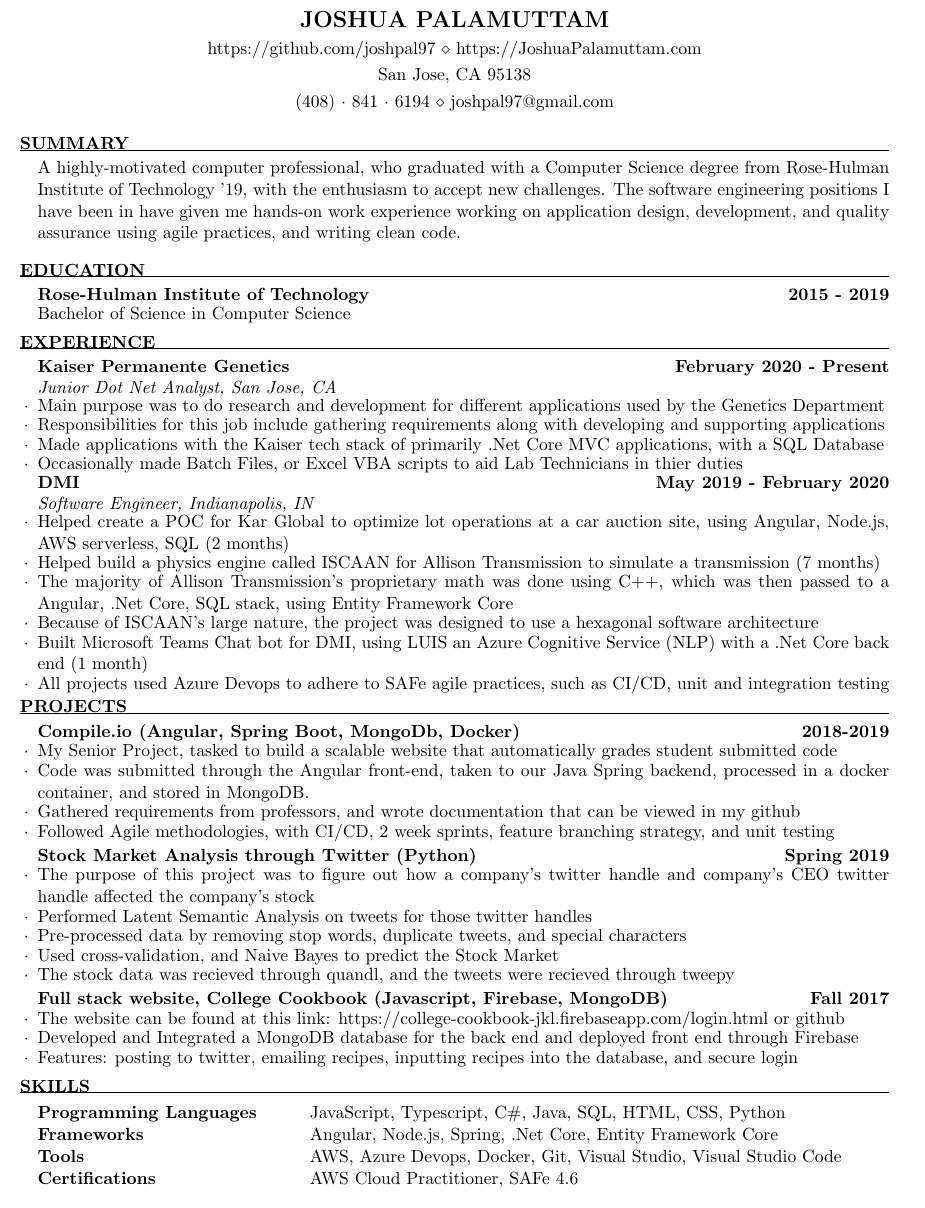
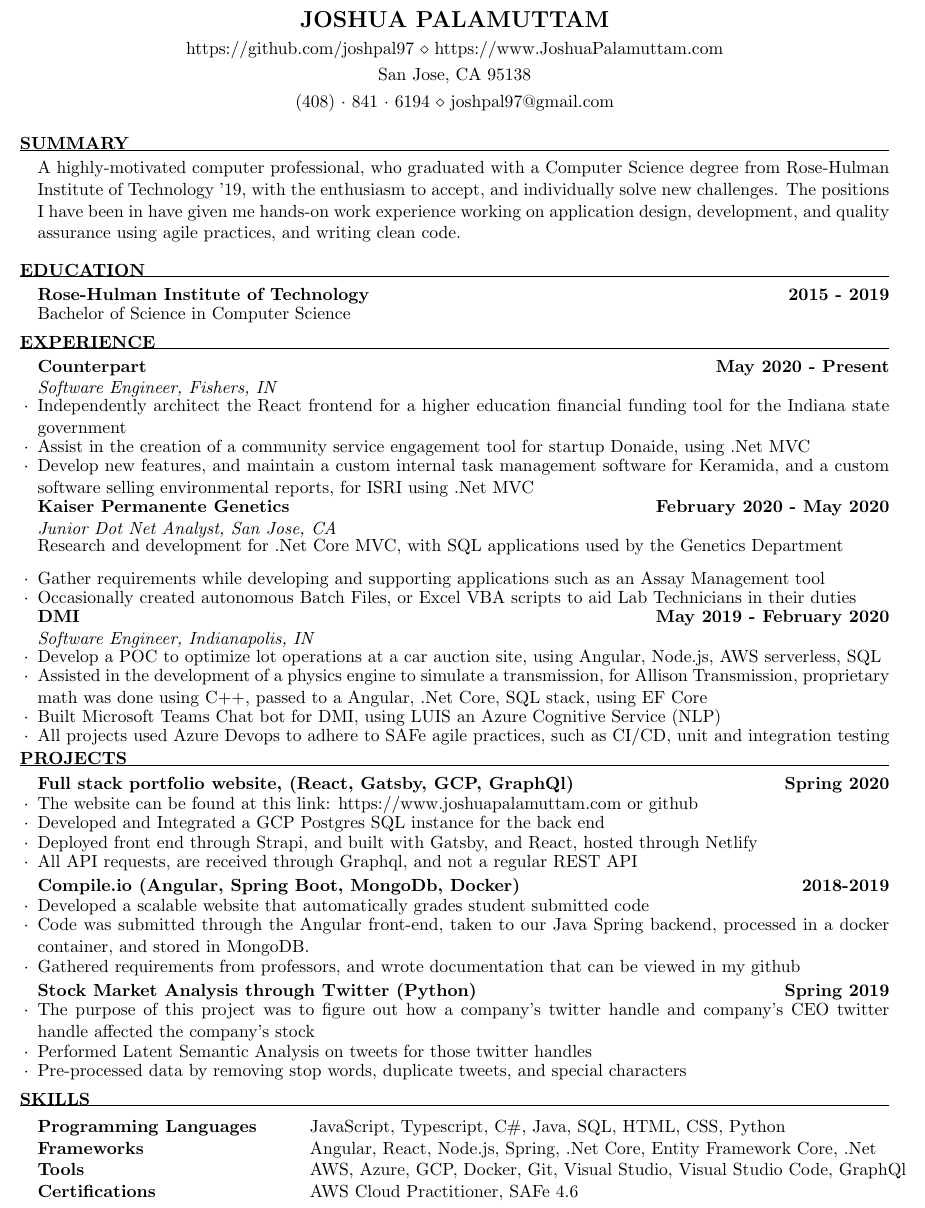
Before and after one commit to Joshua-Palamuttam/Resume, a LaTeX CV (resume.tex): part of the page, cut so that both start at the same text. Compiled offline with pdfLaTeX.

Commit message:
12/15/2020 updated added counterpart, and portfolio website additions

```diff
--- a/resume.tex
+++ b/resume.tex
@@ -11,7 +11,7 @@
 \name{Joshua Palamuttam} % Your name
 \address{San Jose, CA 95138} % Your address
 \address{(408)~$\cdot$~841~$\cdot$~6194 \\ joshpal97@gmail.com}%Your phone number and email
-\address{https://github.com/joshpal97 \\ https://JoshuaPalamuttam.com}
+\address{https://github.com/joshpal97 \\ https://www.JoshuaPalamuttam.com}
 
 \begin{document}
 %----------------------------------------------------------------------------------------
@@ -19,7 +19,7 @@
 %----------------------------------------------------------------------------------------
 \begin{rSection}{Summary}
 {A highly-motivated computer professional, who graduated with a Computer Science degree from Rose-Hulman Institute of Technology '19,
-with the enthusiasm to accept new challenges. The software engineering positions I have been in have given me hands-on work experience
+with the enthusiasm to accept, and individually solve new challenges. The positions I have been in have given me hands-on work experience
 working on application design, development, and quality assurance using agile practices, and writing clean code.}
 \end{rSection}
 
@@ -35,23 +35,24 @@
 %----------------------------------------------------------------------------------------
 
 \begin{rSection}{Experience}
-\begin{rSubsection}{Kaiser Permanente Genetics}{February 2020 - Present}{Junior Dot Net Analyst, San Jose, CA}
+\begin{rSubsection}{Counterpart}{May 2020 - Present}{Software Engineer, Fishers, IN}
 
-\item Main purpose was to do research and development for different applications used by the Genetics Department
-\item Responsibilities for this job include gathering requirements along with developing and supporting applications
-\item Made applications with the Kaiser tech stack of primarily .Net Core MVC applications, with a SQL Database
-\item Occasionally made Batch Files, or Excel VBA scripts to aid Lab Technicians in thier duties
+    \item Independently architect the React frontend for a higher education financial funding tool for the Indiana state government
+    \item Assist in the creation of a community service engagement tool for startup Donaide, using .Net MVC
+    \item Develop new features, and maintain a custom internal task management software for Keramida, and a custom software selling environmental reports, for ISRI using .Net MVC
+    \end{rSubsection}
+\begin{rSubsection}{Kaiser Permanente Genetics}{February 2020 - May 2020}{Junior Dot Net Analyst, San Jose, CA}
+\item Research and development for .Net Core MVC, with SQL applications used by the Genetics Department
+\item Gather requirements while developing and supporting applications such as an Assay Management tool
+\item Occasionally created autonomous Batch Files, or Excel VBA scripts to aid Lab Technicians in their duties
 \end{rSubsection}
 \begin{rSubsection}{DMI}{May 2019 - February 2020}{Software Engineer, Indianapolis, IN}
 
-\item Helped create a POC for Kar Global to optimize lot operations at a car auction site, using Angular, Node.js, AWS serverless, SQL (2 months)
-\item Helped build a physics engine called ISCAAN for Allison Transmission to simulate a transmission (7 months)
-\item The majority of Allison Transmission's proprietary math was done using C++, which was then passed to a Angular, .Net Core, SQL stack, using Entity Framework Core
-\item Because of ISCAAN's large nature, the project was designed to use a hexagonal software architecture
-\item Built Microsoft Teams Chat bot for DMI, using LUIS an Azure Cognitive Service (NLP) with a .Net Core back end (1 month)
+\item Develop a POC to optimize lot operations at a car auction site, using Angular, Node.js, AWS serverless, SQL
+\item Assisted in the development of a physics engine to simulate a transmission, for Allison Transmission, proprietary math was done using C++, passed to a Angular, .Net Core, SQL stack, using EF Core
+\item Built Microsoft Teams Chat bot for DMI, using LUIS an Azure Cognitive Service (NLP)
 \item All projects used Azure Devops to adhere to SAFe agile practices, such as CI/CD, unit and integration testing
 \end{rSubsection}
-
 \end{rSection}
 
 %----------------------------------------------------------------------------------------
@@ -59,28 +60,24 @@
 %----------------------------------------------------------------------------------------
 
 \begin{rSection}{Projects}
+
+\begin{rsemisection}{Full stack portfolio website, (React, Gatsby, GCP, GraphQl)}{Spring 2020}
+\item The website can be found at this link: https://www.joshuapalamuttam.com or github
+\item Developed and Integrated a GCP Postgres SQL instance for the back end
+\item Deployed front end through Strapi, and built with Gatsby, and React, hosted through Netlify
+\item All API requests, are received through Graphql, and not a regular REST API
+\end{rsemisection}
 \begin{rsemisection}{Compile.io (Angular, Spring Boot, MongoDb, Docker)}{2018-2019}
-\item My Senior Project, tasked to build a scalable website that automatically grades student submitted code
+\item Developed a scalable website that automatically grades student submitted code
 \item Code was submitted through the Angular front-end, taken to our Java Spring backend, processed in a docker container, and stored in MongoDB.
 \item Gathered requirements from professors, and wrote documentation that can be viewed in my github
-\item Followed Agile methodologies, with CI/CD, 2 week sprints, feature branching strategy, and unit testing
 \end{rsemisection}
-
 \begin{rsemisection}{Stock Market Analysis through Twitter (Python) }{Spring 2019}
     \item The purpose of this project was to figure out how a company’s twitter handle and company’s CEO twitter handle affected the company’s stock
     \item Performed Latent Semantic Analysis on tweets for those twitter handles
     \item Pre-processed data by removing stop words, duplicate tweets, and special characters
-    \item Used cross-validation, and Naive Bayes to predict the Stock Market
-    \item The stock data was recieved through quandl, and the tweets were recieved through tweepy
-\end{rsemisection}
-
-\begin{rsemisection}{Full stack website, College Cookbook (Javascript, Firebase, MongoDB)}{Fall 2017}
-\item The website can be found at this link: https://college-cookbook-jkl.firebaseapp.com/login.html or github
-\item Developed and Integrated a MongoDB database for the back end and deployed front end through Firebase
-\item Features: posting to twitter, emailing recipes, inputting recipes into the database, and secure login
 \end{rsemisection}
 \end{rSection}
-
 %----------------------------------------------------------------------------------------
 %	TECHNICAL STRENGTHS SECTION
 %----------------------------------------------------------------------------------------
@@ -88,8 +85,8 @@
 \begin{tabular}{ @{} >{\bfseries}l @{\hspace{7ex}} l }
 Programming Languages & JavaScript, Typescript, C\#, Java, SQL, HTML, CSS, Python\\[0.001ex]
                       %& R \\[0.001ex]
-Frameworks & Angular, Node.js, Spring, .Net Core, Entity Framework Core \\[0.001ex]
-Tools & AWS, Azure Devops, Docker, Git, Visual Studio, Visual Studio Code \\[0.001ex]
+Frameworks & Angular, React, Node.js, Spring, .Net Core, Entity Framework Core, .Net \\[0.001ex]
+Tools & AWS, Azure, GCP, Docker, Git, Visual Studio, Visual Studio Code, GraphQl \\[0.001ex]
 Certifications & AWS Cloud Practitioner, SAFe 4.6
 \end{tabular}
 \end{rSection}
```
Also changed, not shown: Joshua_Palamuttam_Resume.pdf.
